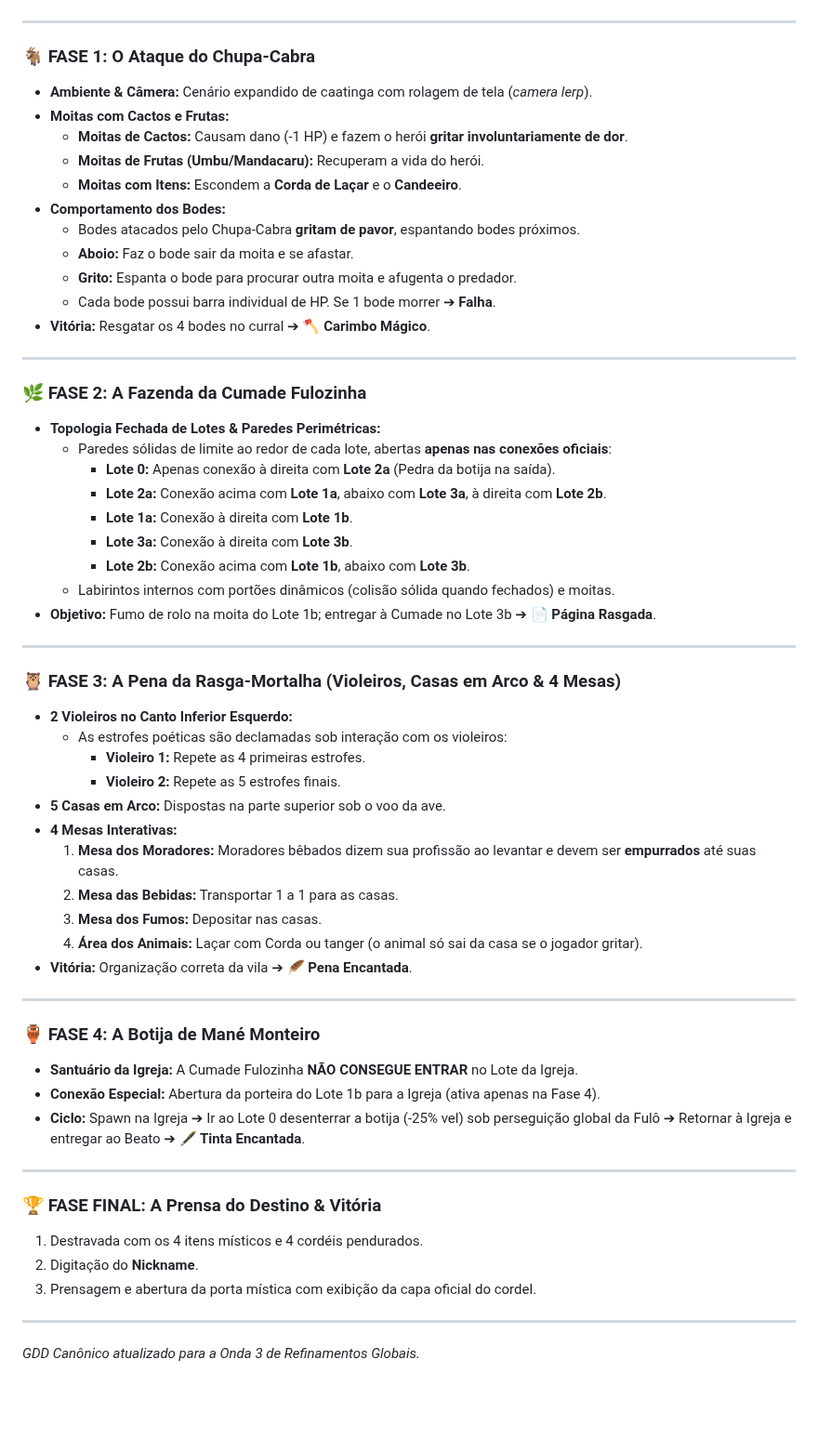
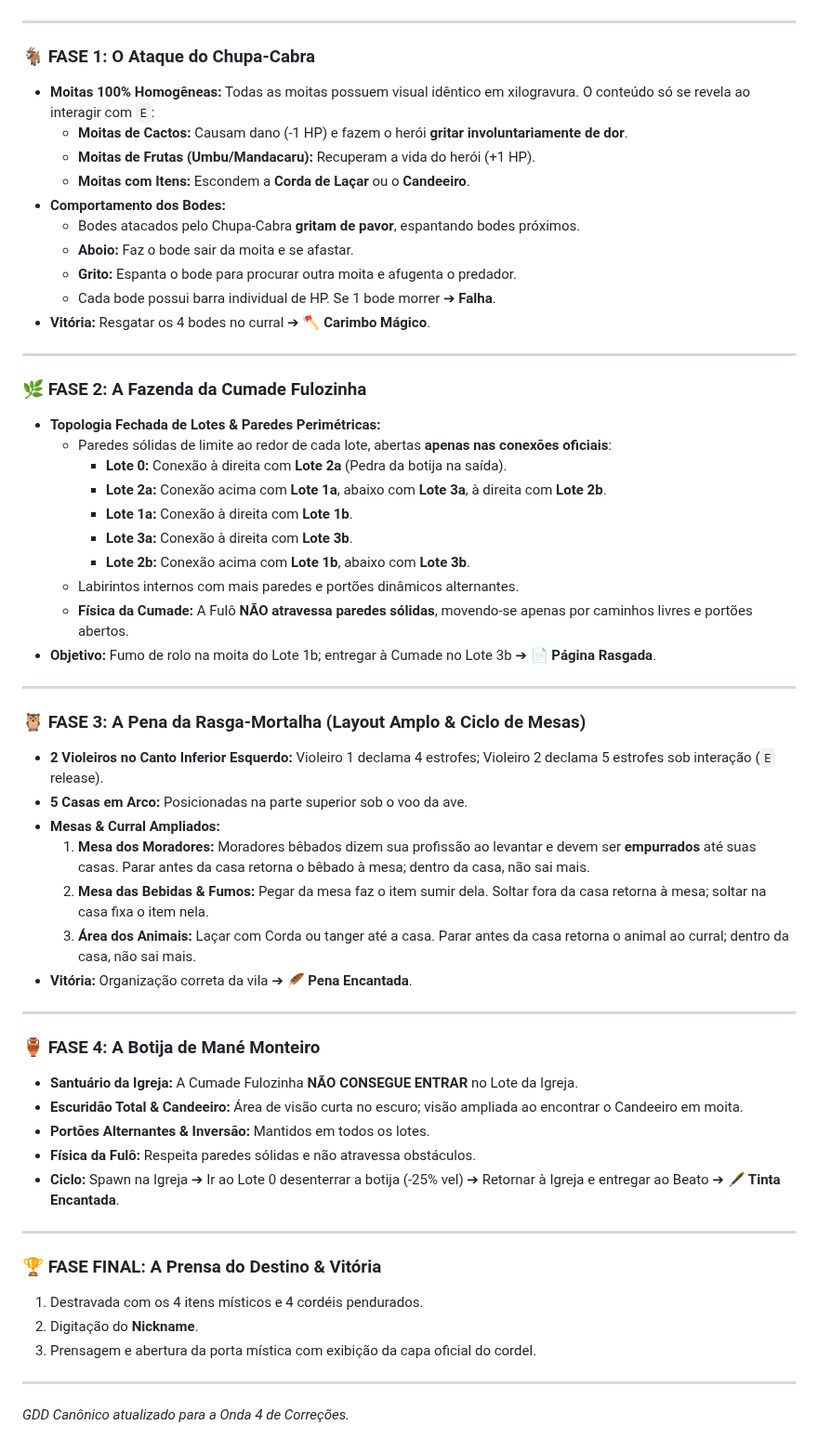
Before and after one commit to Gabriel-Aragao/o-cordel-de-coisinha, a Markdown page: GDD.md, the part around one of its changes. Shown at 93% size. Drawn GitHub-style; blank space fills up the shorter version.

Commit message:
[gunpei] - docs: atualizar GDD.md com correcoes de escuridao, candeeiro e fisica da Fulozinha

```diff
--- a/GDD.md
+++ b/GDD.md
@@ -39,11 +40,10 @@ Para escapar e voltar à realidade, Coisinha precisa mergulhar nas 4 histórias
 ---
 
 ### 🐐 FASE 1: O Ataque do Chupa-Cabra
-* **Ambiente & Câmera:** Cenário expandido de caatinga com rolagem de tela (*camera lerp*).
-* **Moitas com Cactos e Frutas:**
+* **Moitas 100% Homogêneas:** Todas as moitas possuem visual idêntico em xilogravura. O conteúdo só se revela ao interagir com `E`:
   - **Moitas de Cactos:** Causam dano (-1 HP) e fazem o herói **gritar involuntariamente de dor**.
-  - **Moitas de Frutas (Umbu/Mandacaru):** Recuperam a vida do herói.
-  - **Moitas com Itens:** Escondem a **Corda de Laçar** e o **Candeeiro**.
+  - **Moitas de Frutas (Umbu/Mandacaru):** Recuperam a vida do herói (+1 HP).
+  - **Moitas com Itens:** Escondem a **Corda de Laçar** ou o **Candeeiro**.
 * **Comportamento dos Bodes:**
   - Bodes atacados pelo Chupa-Cabra **gritam de pavor**, espantando bodes próximos.
   - **Aboio:** Faz o bode sair da moita e se afastar.
@@ -56,35 +56,34 @@ Para escapar e voltar à realidade, Coisinha precisa mergulhar nas 4 histórias
 ### 🌿 FASE 2: A Fazenda da Cumade Fulozinha
 * **Topologia Fechada de Lotes & Paredes Perimétricas:**
   - Paredes sólidas de limite ao redor de cada lote, abertas **apenas nas conexões oficiais**:
-    * **Lote 0:** Apenas conexão à direita com **Lote 2a** (Pedra da botija na saída).
+    * **Lote 0:** Conexão à direita com **Lote 2a** (Pedra da botija na saída).
     * **Lote 2a:** Conexão acima com **Lote 1a**, abaixo com **Lote 3a**, à direita com **Lote 2b**.
     * **Lote 1a:** Conexão à direita com **Lote 1b**.
     * **Lote 3a:** Conexão à direita com **Lote 3b**.
     * **Lote 2b:** Conexão acima com **Lote 1b**, abaixo com **Lote 3b**.
-  - Labirintos internos com portões dinâmicos (colisão sólida quando fechados) e moitas.
+  - Labirintos internos com mais paredes e portões dinâmicos alternantes.
+  - **Física da Cumade:** A Fulô **NÃO atravessa paredes sólidas**, movendo-se apenas por caminhos livres e portões abertos.
 * **Objetivo:** Fumo de rolo na moita do Lote 1b; entregar à Cumade no Lote 3b ➔ **📄 Página Rasgada**.
 
 ---
 
-### 🦉 FASE 3: A Pena da Rasga-Mortalha (Violeiros, Casas em Arco & 4 Mesas)
-* **2 Violeiros no Canto Inferior Esquerdo:**
-  - As estrofes poéticas são declamadas sob interação com os violeiros:
-    * **Violeiro 1:** Repete as 4 primeiras estrofes.
-    * **Violeiro 2:** Repete as 5 estrofes finais.
-* **5 Casas em Arco:** Dispostas na parte superior sob o voo da ave.
-* **4 Mesas Interativas:**
-  1. **Mesa dos Moradores:** Moradores bêbados dizem sua profissão ao levantar e devem ser **empurrados** até suas casas.
-  2. **Mesa das Bebidas:** Transportar 1 a 1 para as casas.
-  3. **Mesa dos Fumos:** Depositar nas casas.
-  4. **Área dos Animais:** Laçar com Corda ou tanger (o animal só sai da casa se o jogador gritar).
+### 🦉 FASE 3: A Pena da Rasga-Mortalha (Layout Amplo & Ciclo de Mesas)
+* **2 Violeiros no Canto Inferior Esquerdo:** Violeiro 1 declama 4 estrofes; Violeiro 2 declama 5 estrofes sob interação (`E` release).
+* **5 Casas em Arco:** Posicionadas na parte superior sob o voo da ave.
+* **Mesas & Curral Ampliados:**
+  1. **Mesa dos Moradores:** Moradores bêbados dizem sua profissão ao levantar e devem ser **empurrados** até suas casas. Parar antes da casa retorna o bêbado à mesa; dentro da casa, não sai mais.
+  2. **Mesa das Bebidas & Fumos:** Pegar da mesa faz o item sumir dela. Soltar fora da casa retorna à mesa; soltar na casa fixa o item nela.
+  3. **Área dos Animais:** Laçar com Corda ou tanger até a casa. Parar antes da casa retorna o animal ao curral; dentro da casa, não sai mais.
 * **Vitória:** Organização correta da vila ➔ **🪶 Pena Encantada**.
 
 ---
 
 ### 🏺 FASE 4: A Botija de Mané Monteiro
 * **Santuário da Igreja:** A Cumade Fulozinha **NÃO CONSEGUE ENTRAR** no Lote da Igreja.
-* **Conexão Especial:** Abertura da porteira do Lote 1b para a Igreja (ativa apenas na Fase 4).
-* **Ciclo:** Spawn na Igreja ➔ Ir ao Lote 0 desenterrar a botija (-25% vel) sob perseguição global da Fulô ➔ Retornar à Igreja e entregar ao Beato ➔ **🖋️ Tinta Encantada**.
+* **Escuridão Total & Candeeiro:** Área de visão curta no escuro; visão ampliada ao encontrar o Candeeiro em moita.
+* **Portões Alternantes & Inversão:** Mantidos em todos os lotes.
+* **Física da Fulô:** Respeita paredes sólidas e não atravessa obstáculos.
+* **Ciclo:** Spawn na Igreja ➔ Ir ao Lote 0 desenterrar a botija (-25% vel) ➔ Retornar à Igreja e entregar ao Beato ➔ **🖋️ Tinta Encantada**.
 
 ---
 
@@ -94,4 +93,4 @@ Para escapar e voltar à realidade, Coisinha precisa mergulhar nas 4 histórias
 3. Prensagem e abertura da porta mística com exibição da capa oficial do cordel.
 
 ---
-*GDD Canônico atualizado para a Onda 3 de Refinamentos Globais.*
+*GDD Canônico atualizado para a Onda 4 de Correções.*
```
Also changed, not shown: other parts of GDD.md (+4 -3 lines).
